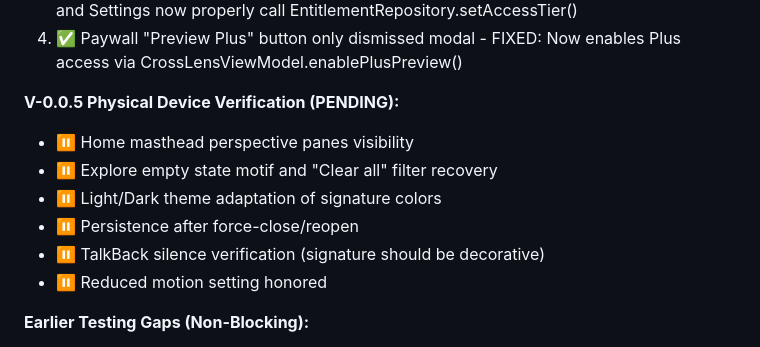
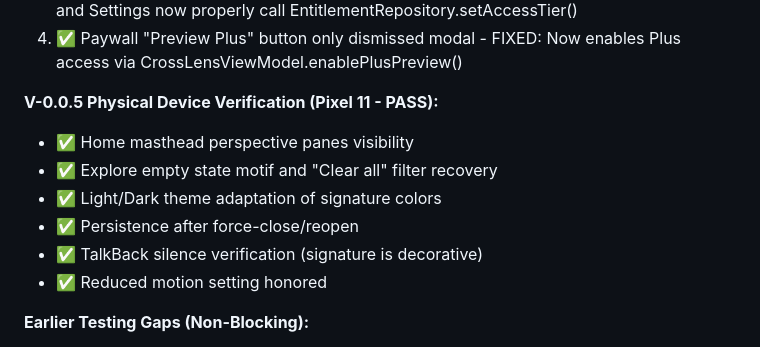
Before and after one commit to Mattjhagen/CrossLens, a Markdown page: docs/BUILD_STATUS.md, the part around the change. GitHub-like rendering.

```diff
--- a/docs/BUILD_STATUS.md
+++ b/docs/BUILD_STATUS.md
@@ -140,13 +140,13 @@ From ANDROID_BUILD_GUIDE.md acceptance checklist:
 3. ✅ **Settings "Preview Plus" button doesn't enable Plus access** - FIXED: Both paywall and Settings now properly call EntitlementRepository.setAccessTier()
 4. ✅ Paywall "Preview Plus" button only dismissed modal - FIXED: Now enables Plus access via CrossLensViewModel.enablePlusPreview()
 
-**V-0.0.5 Physical Device Verification (PENDING):**
-- ⏸️ Home masthead perspective panes visibility
-- ⏸️ Explore empty state motif and "Clear all" filter recovery
-- ⏸️ Light/Dark theme adaptation of signature colors
-- ⏸️ Persistence after force-close/reopen
-- ⏸️ TalkBack silence verification (signature should be decorative)
-- ⏸️ Reduced motion setting honored
+**V-0.0.5 Physical Device Verification (Pixel 11 - PASS):**
+- ✅ Home masthead perspective panes visibility
+- ✅ Explore empty state motif and "Clear all" filter recovery
+- ✅ Light/Dark theme adaptation of signature colors
+- ✅ Persistence after force-close/reopen
+- ✅ TalkBack silence verification (signature is decorative)
+- ✅ Reduced motion setting honored
 
 **Earlier Testing Gaps (Non-Blocking):**
 - Large text scaling not tested on device
```
Also changed, not shown: RELEASE_NOTES_v0.0.5.md (+14 -14 lines).
